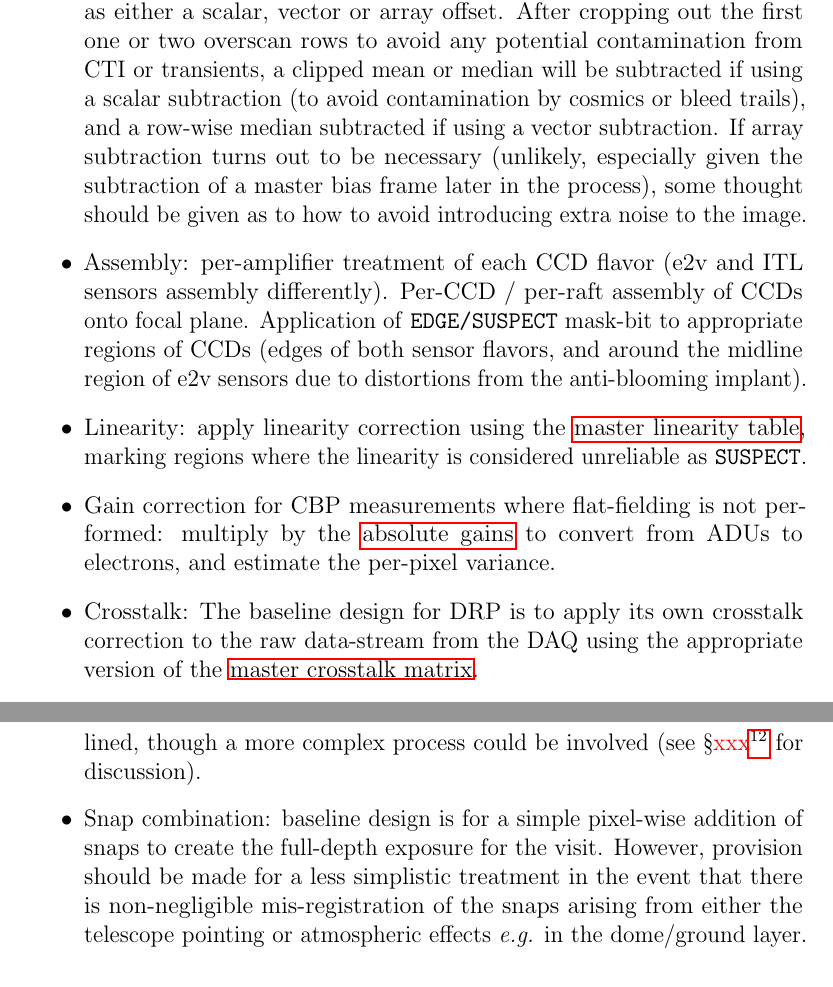
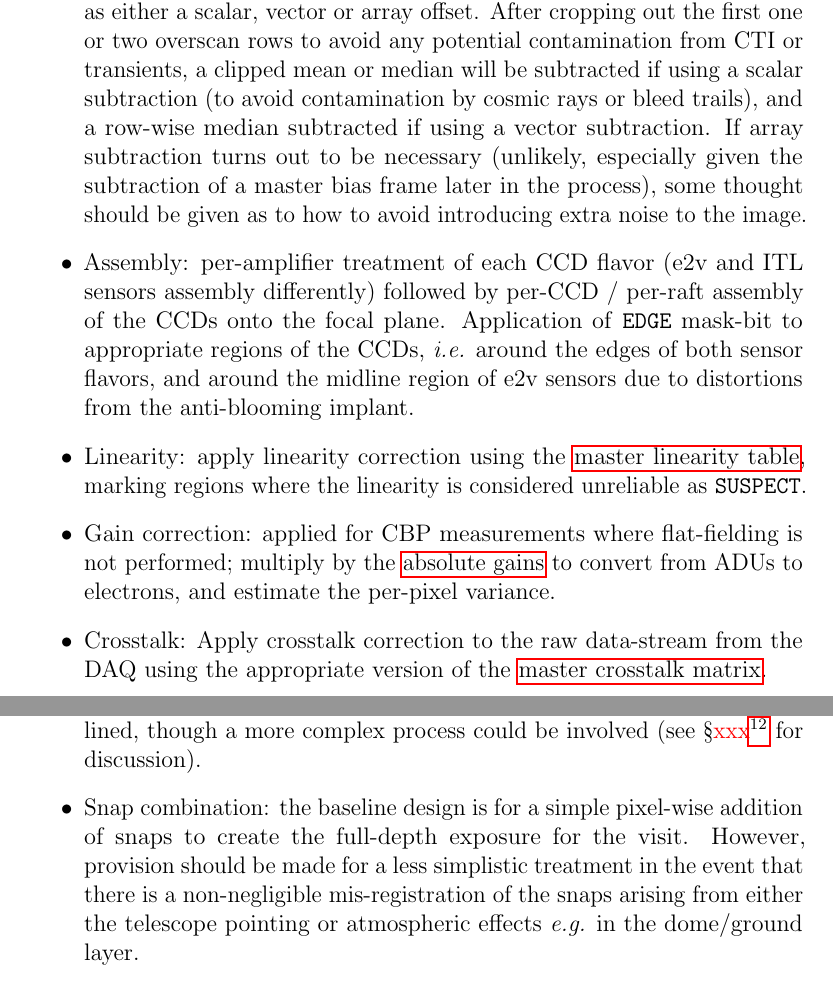
Before and after one commit to lsst/LDM-151, a LaTeX paper (DM_Applications_Design.tex, which reads sections/algorithmic_components.tex): two parts of pages 87 and 89 of 118, joined at a grey line, cut so that both start at the same text. Compiled offline with pdfLaTeX.

Commit message:
Finished ISR section in algorithmic componenets. Only CPP remains to be finished.

```diff
--- a/sections/algorithmic_components.tex
+++ b/sections/algorithmic_components.tex
@@ -10,16 +10,16 @@ Two variants of the instrument signature removal (ISR) pipeline will exist for t
 
 \begin{itemize}
 
-\item Overscan subtraction: per-amplifier subtraction of the overscan levels, as either a scalar, vector or array offset. After cropping out the first one or two overscan rows to avoid any potential contamination from CTI or transients, a clipped mean or median will be subtracted if using a scalar subtraction (to avoid contamination by cosmics or bleed trails), and a row-wise median subtracted if using a vector subtraction. If array subtraction turns out to be necessary (unlikely, especially given the subtraction of a master bias frame later in the process), some thought should be given as to how to avoid introducing extra noise to the image.
+\item Overscan subtraction: per-amplifier subtraction of the overscan levels, as either a scalar, vector or array offset. After cropping out the first one or two overscan rows to avoid any potential contamination from CTI or transients, a clipped mean or median will be subtracted if using a scalar subtraction (to avoid contamination by cosmic rays or bleed trails), and a row-wise median subtracted if using a vector subtraction. If array subtraction turns out to be necessary (unlikely, especially given the subtraction of a master bias frame later in the process), some thought should be given as to how to avoid introducing extra noise to the image.
 
-\item Assembly: per-amplifier treatment of each CCD flavor (e2v and ITL sensors assembly differently). Per-CCD / per-raft assembly of CCDs onto focal plane. Application of \texttt{EDGE/SUSPECT} mask-bit to appropriate regions of CCDs (edges of both sensor flavors, and around the midline region of e2v sensors due to distortions from the anti-blooming implant).
+\item Assembly: per-amplifier treatment of each CCD flavor (e2v and ITL sensors assembly differently) followed by per-CCD / per-raft assembly of the CCDs onto the focal plane. Application of \texttt{EDGE} mask-bit to appropriate regions of the CCDs, \ie around the edges of both sensor flavors, and around the midline region of e2v sensors due to distortions from the anti-blooming implant.
 
 \item Linearity: apply linearity correction using the \hyperref[sec:CPP:output:linearityCurve]{master linearity table}, marking
 regions where the linearity is considered unreliable as \texttt{SUSPECT}.
 
-\item Gain correction for CBP measurements where flat-fielding is not performed: multiply by the \hyperref[sec:CPP:output:gains]{absolute gains} to convert from ADUs to electrons, and estimate the per-pixel variance.
+\item Gain correction: applied for CBP measurements where flat-fielding is not performed; multiply by the \hyperref[sec:CPP:output:gains]{absolute gains} to convert from ADUs to electrons, and estimate the per-pixel variance.
 
-\item Crosstalk: The baseline design for DRP is to apply its own crosstalk correction to the raw data-stream from the DAQ using the appropriate version of the \hyperref[sec:CPP:output:crosstalk]{master crosstalk matrix}.
+\item Crosstalk: Apply crosstalk correction to the raw data-stream from the DAQ using the appropriate version of the \hyperref[sec:CPP:output:crosstalk]{master crosstalk matrix}.
 
 \item Mask defects and saturation: application of \hyperref[sec:CPP:output:defectList]{master defect list} and \hyperref[sec:CPP:output:saturationLevel]{master saturation levels} to set the \texttt{BAD/SAT} bit(s) in the maskplane.
 
@@ -43,7 +43,7 @@ regions where the linearity is considered unreliable as \texttt{SUSPECT}.
 
 \item Generate snap difference: simple pixel-wise differencing of snaps to identify cosmic rays and fast moving transients for removal is baselined, though a more complex process could be involved (see \secsymbol\xxx\footnote{Zeljko, on your full read-through could you find where this is and insert the link please?} for discussion).
 
-\item Snap combination: baseline design is for a simple pixel-wise addition of snaps to create the full-depth exposure for the visit. However, provision should be made for a less simplistic treatment in the event that there is non-negligible mis-registration of the snaps arising from either the telescope pointing or atmospheric effects \eg in the dome/ground layer.
+\item Snap combination: the baseline design is for a simple pixel-wise addition of snaps to create the full-depth exposure for the visit. However, provision should be made for a less simplistic treatment in the event that there is a non-negligible mis-registration of the snaps arising from either the telescope pointing or atmospheric effects \eg in the dome/ground layer.
 
 \end{itemize}
 
```
Also changed, not shown: sections/algorithmic_components.tex (6 more changed lines).
